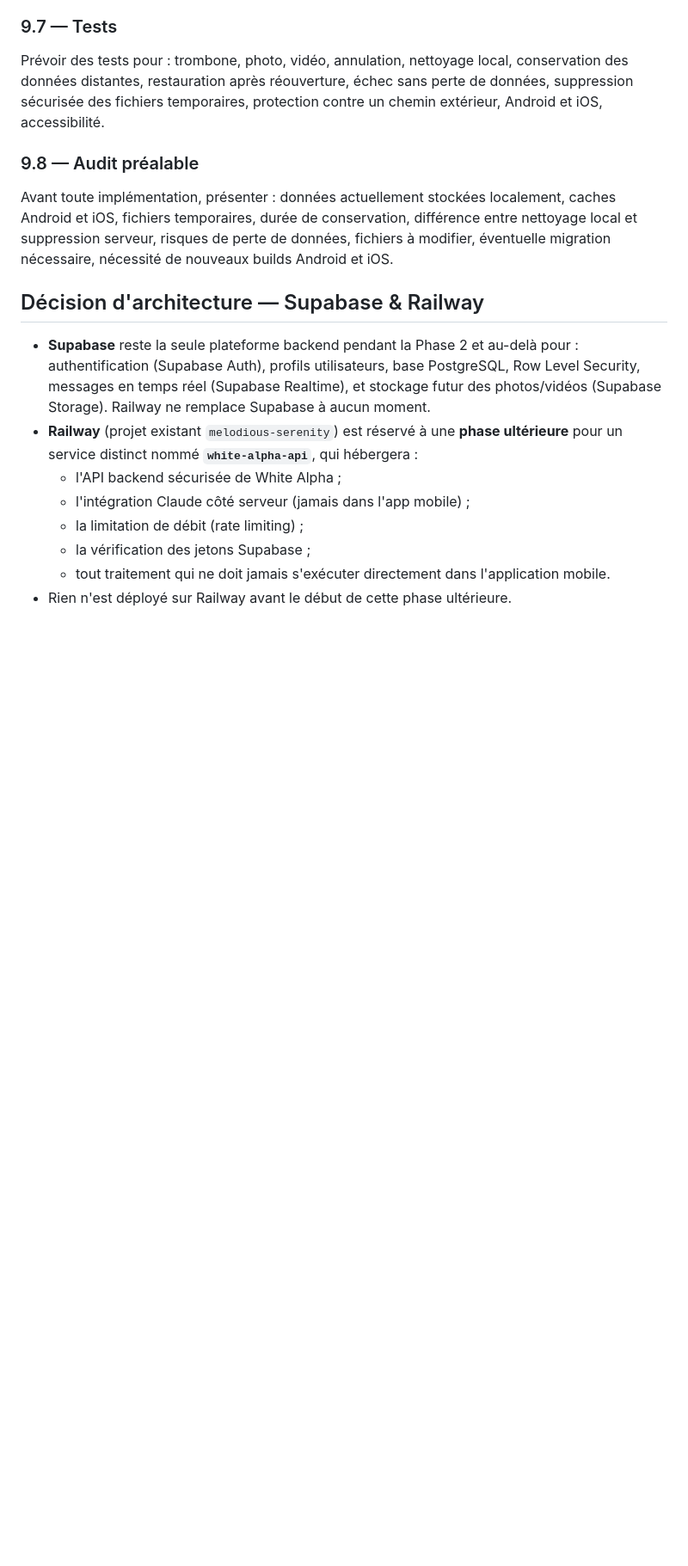
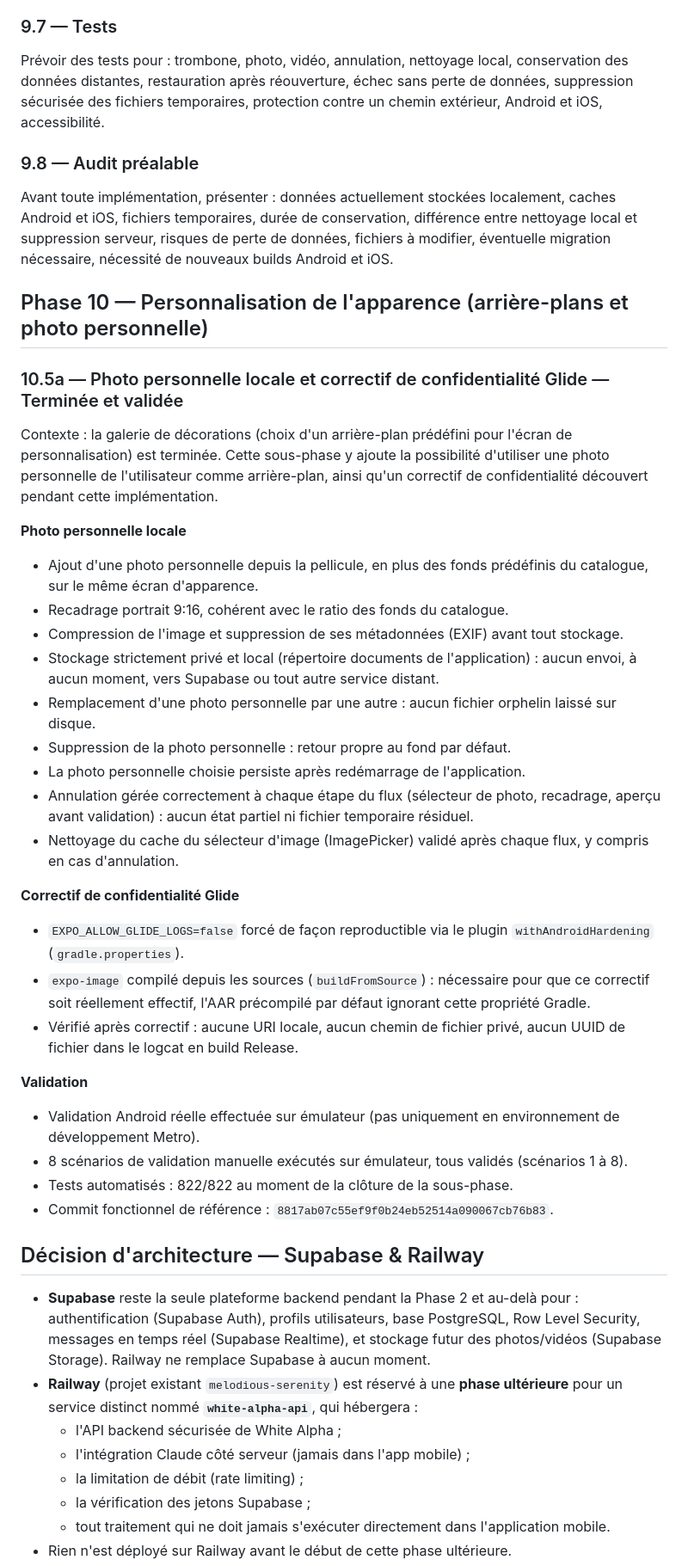
Before and after one commit to kenjirosama47/white-alpha, a Markdown page: PLAN.md, the part around the change. Shown at 86% size. GitHub-like rendering; blank space fills up the shorter version.

Commit message:
docs(plan): clôturer la phase 10.5a

```diff
--- a/PLAN.md
+++ b/PLAN.md
@@ -1026,6 +1026,54 @@ conservation, différence entre nettoyage local et suppression serveur,
 risques de perte de données, fichiers à modifier, éventuelle migration
 nécessaire, nécessité de nouveaux builds Android et iOS.
 
+## Phase 10 — Personnalisation de l'apparence (arrière-plans et photo personnelle)
+
+### 10.5a — Photo personnelle locale et correctif de confidentialité Glide — Terminée et validée
+
+Contexte : la galerie de décorations (choix d'un arrière-plan prédéfini
+pour l'écran de personnalisation) est terminée. Cette sous-phase y ajoute
+la possibilité d'utiliser une photo personnelle de l'utilisateur comme
+arrière-plan, ainsi qu'un correctif de confidentialité découvert pendant
+cette implémentation.
+
+**Photo personnelle locale**
+- Ajout d'une photo personnelle depuis la pellicule, en plus des fonds
+  prédéfinis du catalogue, sur le même écran d'apparence.
+- Recadrage portrait 9:16, cohérent avec le ratio des fonds du catalogue.
+- Compression de l'image et suppression de ses métadonnées (EXIF) avant
+  tout stockage.
+- Stockage strictement privé et local (répertoire documents de
+  l'application) : aucun envoi, à aucun moment, vers Supabase ou tout
+  autre service distant.
+- Remplacement d'une photo personnelle par une autre : aucun fichier
+  orphelin laissé sur disque.
+- Suppression de la photo personnelle : retour propre au fond par défaut.
+- La photo personnelle choisie persiste après redémarrage de
+  l'application.
+- Annulation gérée correctement à chaque étape du flux (sélecteur de
+  photo, recadrage, aperçu avant validation) : aucun état partiel ni
+  fichier temporaire résiduel.
+- Nettoyage du cache du sélecteur d'image (ImagePicker) validé après
+  chaque flux, y compris en cas d'annulation.
+
+**Correctif de confidentialité Glide**
+- `EXPO_ALLOW_GLIDE_LOGS=false` forcé de façon reproductible via le plugin
+  `withAndroidHardening` (`gradle.properties`).
+- `expo-image` compilé depuis les sources (`buildFromSource`) : nécessaire
+  pour que ce correctif soit réellement effectif, l'AAR précompilé par
+  défaut ignorant cette propriété Gradle.
+- Vérifié après correctif : aucune URI locale, aucun chemin de fichier
+  privé, aucun UUID de fichier dans le logcat en build Release.
+
+**Validation**
+- Validation Android réelle effectuée sur émulateur (pas uniquement en
+  environnement de développement Metro).
+- 8 scénarios de validation manuelle exécutés sur émulateur, tous
+  validés (scénarios 1 à 8).
+- Tests automatisés : 822/822 au moment de la clôture de la sous-phase.
+- Commit fonctionnel de référence :
+  `8817ab07c55ef9f0b24eb52514a090067cb76b83`.
+
 ## Décision d'architecture — Supabase & Railway
 
 - **Supabase** reste la seule plateforme backend pendant la Phase 2 et au-delà pour :
```
